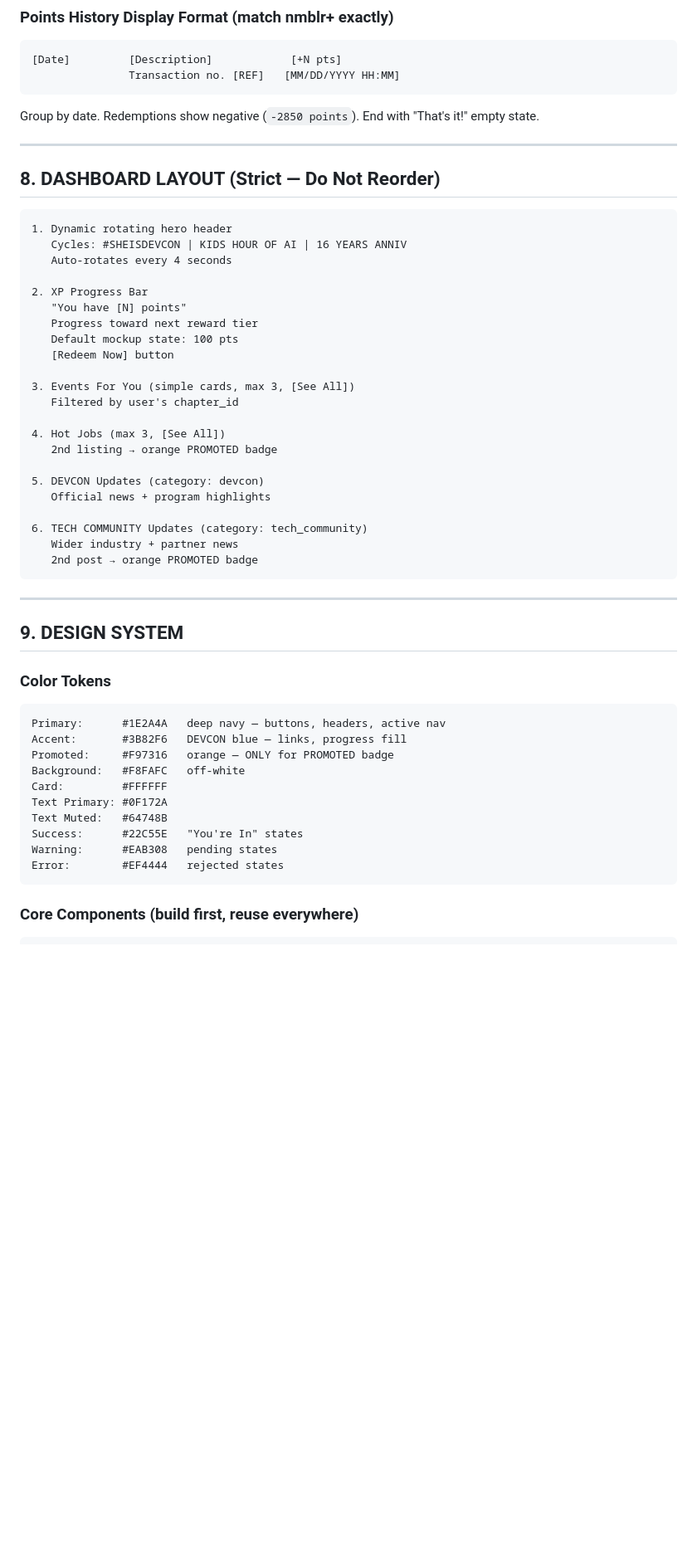
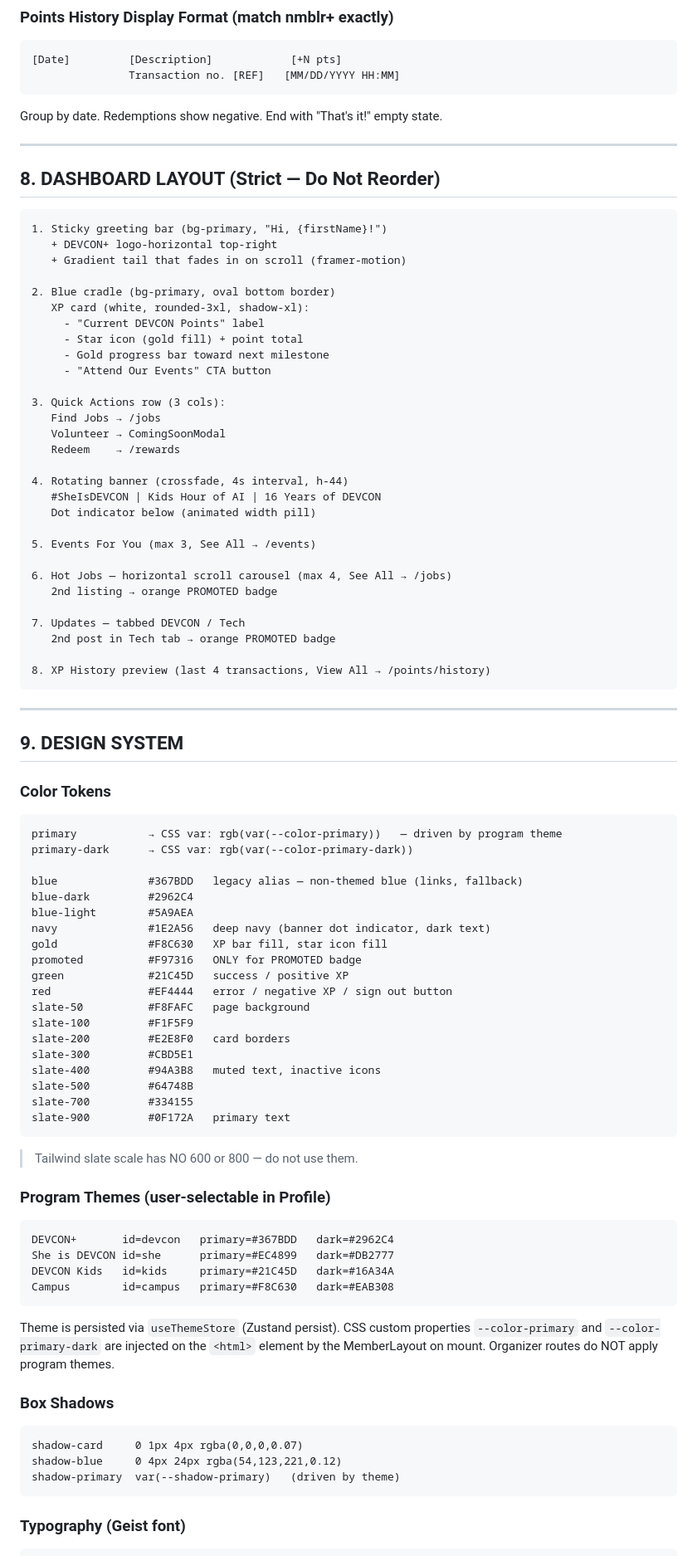
Before and after one commit to rocketwolf98/devconplusClaudeCode, a Markdown page: claude.md, the part around one of its changes. Shown at 83% size. GitHub-like rendering; blank space fills up the shorter version.

````diff
--- a/claude.md
+++ b/claude.md
@@ -418,35 +403,42 @@ Member app updates via Supabase Realtime
 [Date]         [Description]            [+N pts]
                Transaction no. [REF]   [MM/DD/YYYY HH:MM]
 ```
-Group by date. Redemptions show negative (`-2850 points`). End with "That's it!" empty state.
+Group by date. Redemptions show negative. End with "That's it!" empty state.
 
 ---
 
 ## 8. DASHBOARD LAYOUT (Strict — Do Not Reorder)
 
 ```
-1. Dynamic rotating hero header
-   Cycles: #SHEISDEVCON | KIDS HOUR OF AI | 16 YEARS ANNIV
-   Auto-rotates every 4 seconds
+1. Sticky greeting bar (bg-primary, "Hi, {firstName}!")
+   + DEVCON+ logo-horizontal top-right
+   + Gradient tail that fades in on scroll (framer-motion)
 
-2. XP Progress Bar
-   "You have [N] points"
-   Progress toward next reward tier
-   Default mockup state: 100 pts
-   [Redeem Now] button
+2. Blue cradle (bg-primary, oval bottom border)
+   XP card (white, rounded-3xl, shadow-xl):
+     - "Current DEVCON Points" label
+     - Star icon (gold fill) + point total
+     - Gold progress bar toward next milestone
+     - "Attend Our Events" CTA button
 
-3. Events For You (simple cards, max 3, [See All])
-   Filtered by user's chapter_id
+3. Quick Actions row (3 cols):
+   Find Jobs → /jobs
+   Volunteer → ComingSoonModal
+   Redeem    → /rewards
 
-4. Hot Jobs (max 3, [See All])
+4. Rotating banner (crossfade, 4s interval, h-44)
+   #SheIsDEVCON | Kids Hour of AI | 16 Years of DEVCON
+   Dot indicator below (animated width pill)
+
+5. Events For You (max 3, See All → /events)
+
+6. Hot Jobs — horizontal scroll carousel (max 4, See All → /jobs)
    2nd listing → orange PROMOTED badge
 
-5. DEVCON Updates (category: devcon)
-   Official news + program highlights
+7. Updates — tabbed DEVCON / Tech
+   2nd post in Tech tab → orange PROMOTED badge
 
-6. TECH COMMUNITY Updates (category: tech_community)
-   Wider industry + partner news
-   2nd post → orange PROMOTED badge
+8. XP History preview (last 4 transactions, View All → /points/history)
 ```
 
 ---
@@ -455,17 +447,45 @@ Group by date. Redemptions show negative (`-2850 points`). End with "That's it!"
 
 ### Color Tokens
 ```
-Primary:      #1E2A4A   deep navy — buttons, headers, active nav
-Accent:       #3B82F6   DEVCON blue — links, progress fill
-Promoted:     #F97316   orange — ONLY for PROMOTED badge
-Background:   #F8FAFC   off-white
-Card:         #FFFFFF
-Text Primary: #0F172A
-Text Muted:   #64748B
-Success:      #22C55E   "You're In" states
-Warning:      #EAB308   pending states
-Error:        #EF4444   rejected states
+primary           → CSS var: rgb(var(--color-primary))   — driven by program theme
+primary-dark      → CSS var: rgb(var(--color-primary-dark))
+
+blue              #367BDD   legacy alias — non-themed blue (links, fallback)
+blue-dark         #2962C4
+blue-light        #5A9AEA
+navy              #1E2A56   deep navy (banner dot indicator, dark text)
+gold              #F8C630   XP bar fill, star icon fill
+promoted          #F97316   ONLY for PROMOTED badge
+green             #21C45D   success / positive XP
+red               #EF4444   error / negative XP / sign out button
+slate-50          #F8FAFC   page background
+slate-100         #F1F5F9
+slate-200         #E2E8F0   card borders
+slate-300         #CBD5E1
+slate-400         #94A3B8   muted text, inactive icons
+slate-500         #64748B
+slate-700         #334155
+slate-900         #0F172A   primary text
+```
+> Tailwind slate scale has NO 600 or 800 — do not use them.
+
+### Program Themes (user-selectable in Profile)
+```
+DEVCON+       id=devcon   primary=#367BDD   dark=#2962C4
+She is DEVCON id=she      primary=#EC4899   dark=#DB2777
+DEVCON Kids   id=kids     primary=#21C45D   dark=#16A34A
+Campus        id=campus   primary=#F8C630   dark=#EAB308
+```
+Theme is persisted via `useThemeStore` (Zustand persist). CSS custom properties
+`--color-primary` and `--color-primary-dark` are injected on the `<html>` element
+by the MemberLayout on mount. Organizer routes do NOT apply program themes.
+
+### Box Shadows
+```
+shadow-card     0 1px 4px rgba(0,0,0,0.07)
+shadow-blue     0 4px 24px rgba(54,123,221,0.12)
+shadow-primary  var(--shadow-primary)   (driven by theme)
 ```
 
-### Core Components (build first, reuse everywhere)
+### Typography (Geist font)
 ```
````
Also changed, not shown: other parts of claude.md (+227 -188 lines).
